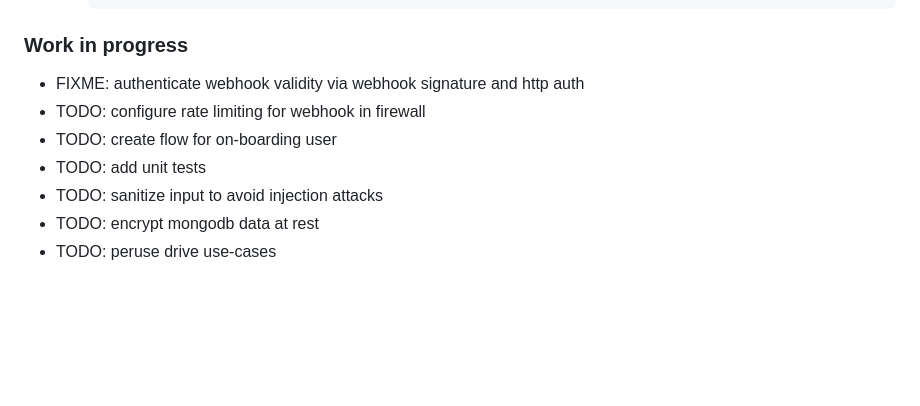
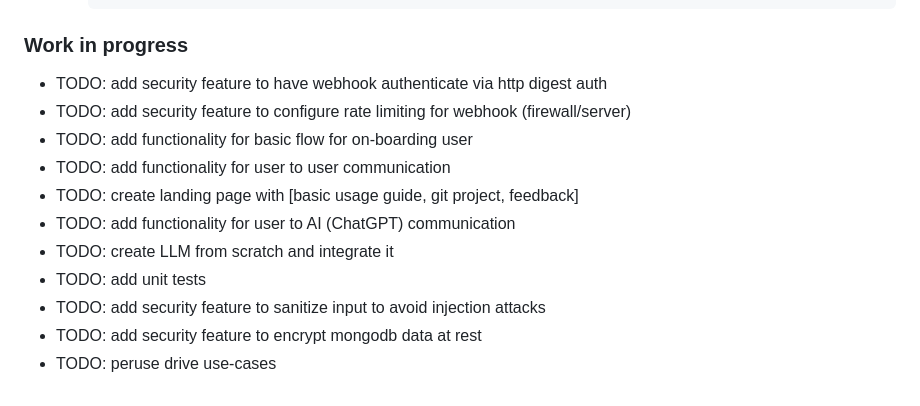
Before and after one commit to nelson-ds/pigeon, a Markdown page: README.md, the part around the change. GitHub-like rendering; blank space fills up the shorter version.

````diff
--- a/README.md
+++ b/README.md
@@ -61,10 +61,14 @@ Trip planning service which leverages AI recommendations as well as human travel
     ```
 
 ### Work in progress
-- FIXME: authenticate webhook validity via webhook signature and http auth
-- TODO: configure rate limiting for webhook in firewall
-- TODO: create flow for on-boarding user
+- TODO: add security feature to have webhook authenticate via http digest auth
+- TODO: add security feature to configure rate limiting for webhook (firewall/server)
+- TODO: add functionality for basic flow for on-boarding user
+- TODO: add functionality for user to user communication
+- TODO: create landing page with [basic usage guide, git project, feedback]
+- TODO: add functionality for user to AI (ChatGPT) communication
+- TODO: create LLM from scratch and integrate it
 - TODO: add unit tests
-- TODO: sanitize input to avoid injection attacks
-- TODO: encrypt mongodb data at rest
+- TODO: add security feature to sanitize input to avoid injection attacks
+- TODO: add security feature to encrypt mongodb data at rest
 - TODO: peruse drive use-cases
````
